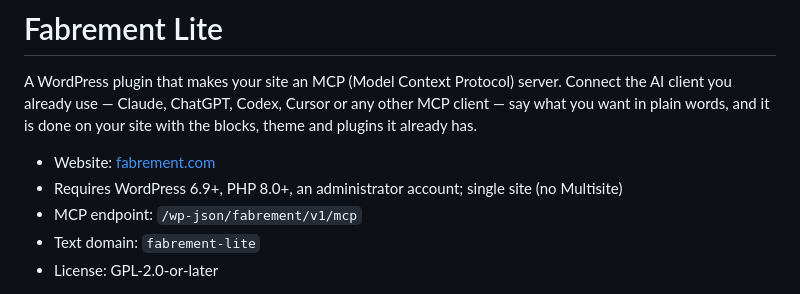
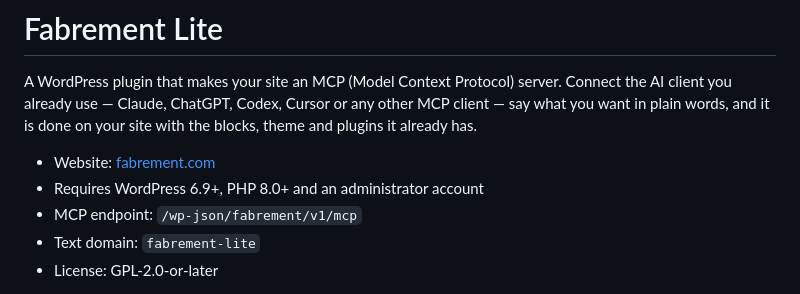
Before and after one commit to 7FridaysDeveloper/fabrement-lite, a Markdown page: README.md, the part around the change. GitHub-like rendering.

Commit message:
README: requirements line

```diff
--- a/README.md
+++ b/README.md
@@ -5,7 +5,7 @@ you already use — Claude, ChatGPT, Codex, Cursor or any other MCP client — s
 words, and it is done on your site with the blocks, theme and plugins it already has.
 
 - Website: [fabrement.com](https://fabrement.com/)
-- Requires WordPress 6.9+, PHP 8.0+, an administrator account; single site (no Multisite)
+- Requires WordPress 6.9+, PHP 8.0+ and an administrator account
 - MCP endpoint: `/wp-json/fabrement/v1/mcp`
 - Text domain: `fabrement-lite`
 - License: GPL-2.0-or-later
```
